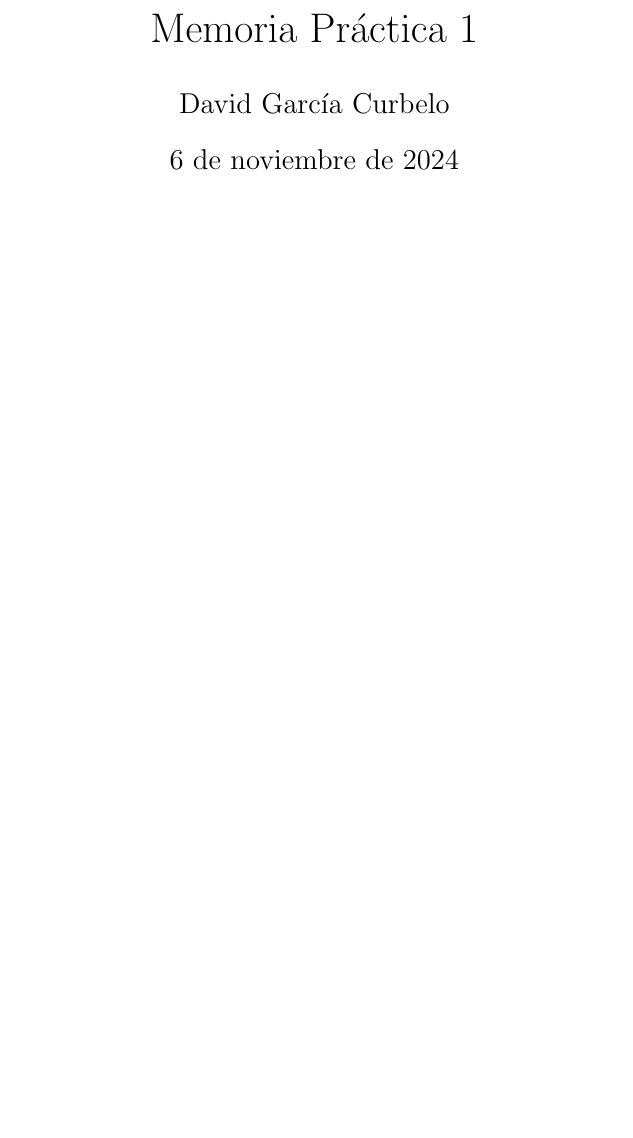
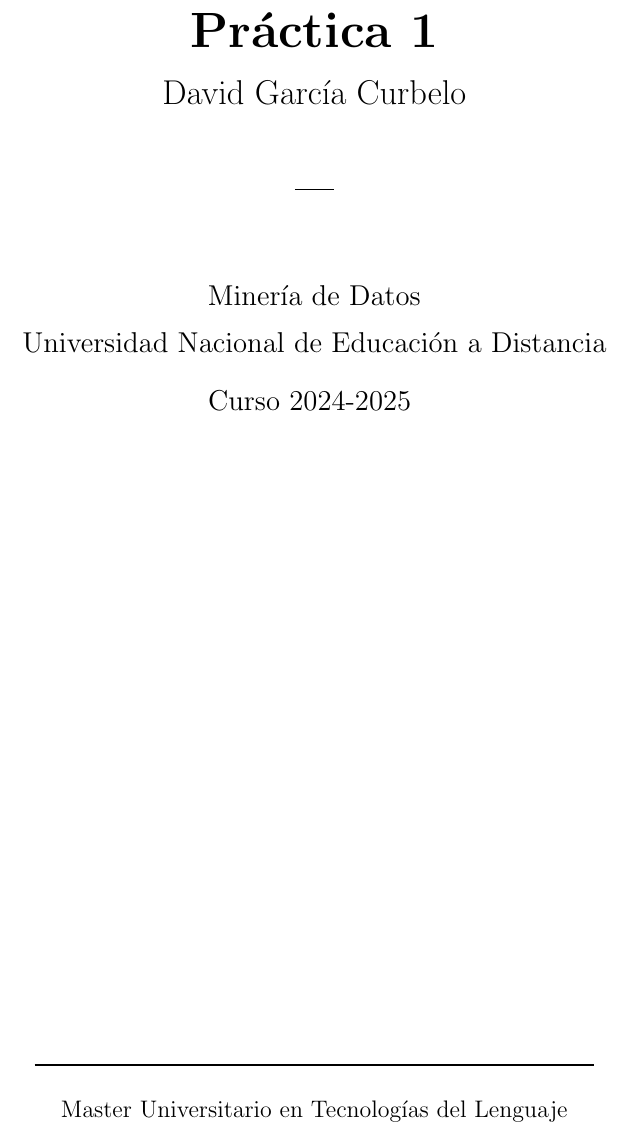
Before and after one commit to davidgc14/Mineria-Datos-UNED, a LaTeX document (Practica-1/Memoria/memoria.tex): part of page 1 of 9, cut so that both start at the same text, the shorter picture padded with empty space. The pictures show the PDF file Practica-1/Memoria/memoria.pdf that the author committed with the source.

Commit message:
feat: Update cover

```diff
--- a/Practica-1/Memoria/memoria.tex
+++ b/Practica-1/Memoria/memoria.tex
@@ -8,12 +8,37 @@
 \usepackage{wrapfig}
 
 
-\title{Memoria Práctica 1}
-\author{David García Curbelo}
-\date{\today}
 
 \begin{document}
-\maketitle
+
+% --- Portada personalizada ---
+\begin{titlepage}
+    \centering
+    \vspace*{1cm}
+
+    {\Huge \textbf{Práctica 1}} \\[0.5cm]
+    {\Large {David García Curbelo}}
+
+    \vspace*{1cm}
+    \rule{0.05\linewidth}{0.3mm} \\[0.4cm]
+    \vspace*{1cm}
+
+    \begin{large}
+        Minería de Datos \\[0.2cm]
+        Universidad Nacional de Educación a Distancia \\[0.5cm]
+        Curso 2024-2025
+    \end{large}
+
+    \vfill
+
+    \begin{minipage}{0.8\textwidth}
+        \centering
+        \vspace{0.5cm}
+        \rule{0.9\linewidth}{0.3mm} \\[0.4cm]
+        Master Universitario en Tecnologías del Lenguaje
+    \end{minipage}
+\end{titlepage}
+
 \newpage
 \tableofcontents
 \newpage
```
Also changed, not shown: Practica-1/Memoria/memoria.pdf, 7 other files.
